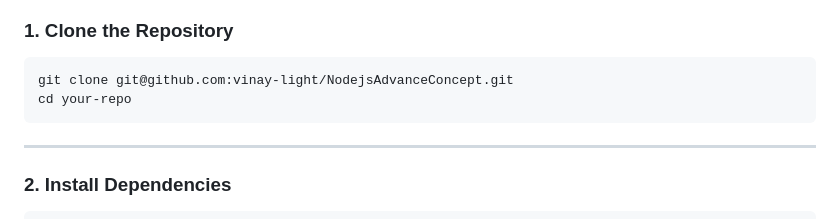
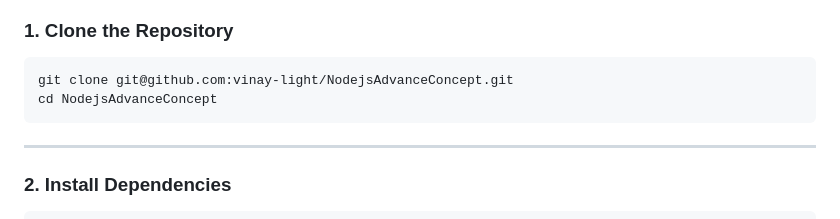
Before and after one commit to vinay-light/NodejsAdvanceConcept, a Markdown page: README.md, the part around the change. GitHub-like rendering.

Commit message:
Fix directory name in clone instructions

````diff
--- a/README.md
+++ b/README.md
@@ -13,7 +13,7 @@
 
 ```bash
 git clone git@github.com:vinay-light/NodejsAdvanceConcept.git
-cd your-repo
+cd NodejsAdvanceConcept
 ```
 
 ---
````
